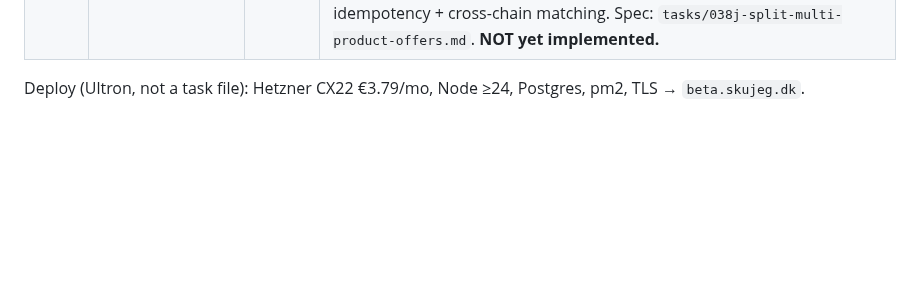
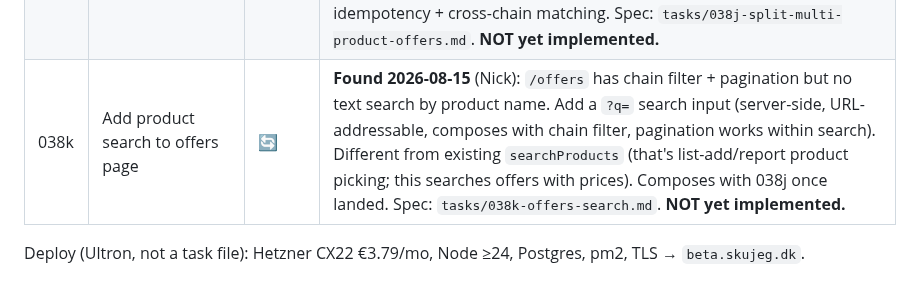
Before and after one commit to Nicktriez/price-watcher, a Markdown page: TASKS.md, the part around the change. Drawn GitHub-style; blank space fills up the shorter version.

Commit message:
task 038k: add product search to offers page (server-side, composes with chain filter)

```diff
--- a/TASKS.md
+++ b/TASKS.md
@@ -130,6 +130,7 @@ Two parallel tracks: **deploy** (Ultron's infra — Hetzner CX22 + `beta.skujeg.
 | 038h | Compare page: tell users fuzzy matching isn't available yet   | ✅     | OpenCode (copy-only: added "Fuzzy-genkendelse er endnu ikke med: siden kan endnu ikke selv genkende en fritekst-vare (fx 'Coca-Cola') som en rigtig vare. Det kommer senere." to the all-free-text empty state; existing message + pointer unchanged). **Deployed 2026-08-15 (Ultron):** pulled c415a66, rebuilt, pm2 pid 20060; note confirmed in built compare chunk. ⚠️ **Related gap found:** `src/server/report.ts:156` reward msg still "Community" → see 038i.                                                                                                                                                                   | 038g; plan 047 (post-beta)                |
 | 038i | Reward message: "Community" → "Fællesskab" (tier consistency) | ✅     | OpenCode (copy-only: `src/server/report.ts` reward msg now "Tak! Din pris hjalp gruppen til Fællesskab…"; grep confirms no other user-facing "Community" display label in src — only code comments + test names remain). **Deployed 2026-08-15 (Ultron):** pulled e7d6a91, rebuilt (13:10), pm2 pid 20719; Fællesskab reward msg confirmed in build; `vp test` 133 passed.                                                                                                                                                                                                                                                              | 038f (tier consistency)                   |
 | 038j | Split multi-product offers into separate products             | 🔄     | **Found 2026-08-15** (Nick): "Coca-Cola, Coca-Cola Zero eller Fanta" appears as ONE selectable product on lists page. Root cause (Ultron): NOT a matching bug — Danish offers sell several alternatives per deal ("Coca-Cola, Fanta eller Tuborg Squash 24-pak — 69 kr"), and ingestion creates ONE product per heading. **28% of catalog (744/2657) has "eller"**. Decision (Nick): Option B — split multi-product offers at ingestion into separate products, each sharing the deal price; backfill existing 744; keep idempotency + cross-chain matching. Spec: `tasks/038j-split-multi-product-offers.md`. **NOT yet implemented.** | Phase 2 ingestion; 008 matching           |
+| 038k | Add product search to offers page                             | 🔄     | **Found 2026-08-15** (Nick): `/offers` has chain filter + pagination but no text search by product name. Add a `?q=` search input (server-side, URL-addressable, composes with chain filter, pagination works within search). Different from existing `searchProducts` (that's list-add/report product picking; this searches offers with prices). Composes with 038j once landed. Spec: `tasks/038k-offers-search.md`. **NOT yet implemented.**                                                                                                                                                                                        | Phase 4; composes with 038j               |
 
 Deploy (Ultron, not a task file): Hetzner CX22 €3.79/mo, Node ≥24, Postgres, pm2, TLS → `beta.skujeg.dk`.
 
```
Also changed, not shown: tasks/038k-offers-search.md (added, +45 -0 lines).
